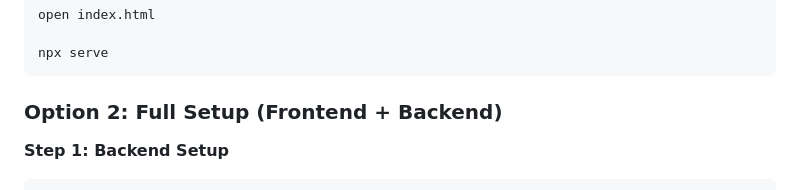
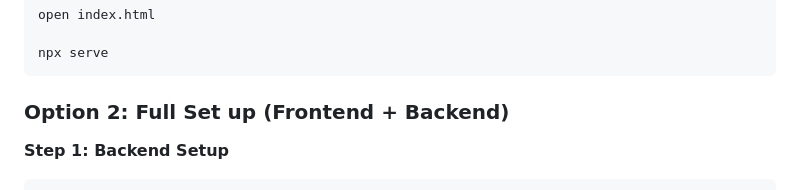
Before and after one commit to alidjebbari/alidjebbari, a Markdown page: README.md, the part around the change. Drawn GitHub-style.

Commit message:
Fix typo in README for Full Setup section

````diff
--- a/README.md
+++ b/README.md
@@ -30,7 +30,7 @@ open index.html
 npx serve
 ```
 
-### Option 2: Full Setup (Frontend + Backend)
+### Option 2: Full Set up (Frontend + Backend)
 
 **Step 1: Backend Setup**
 ```bash
````
